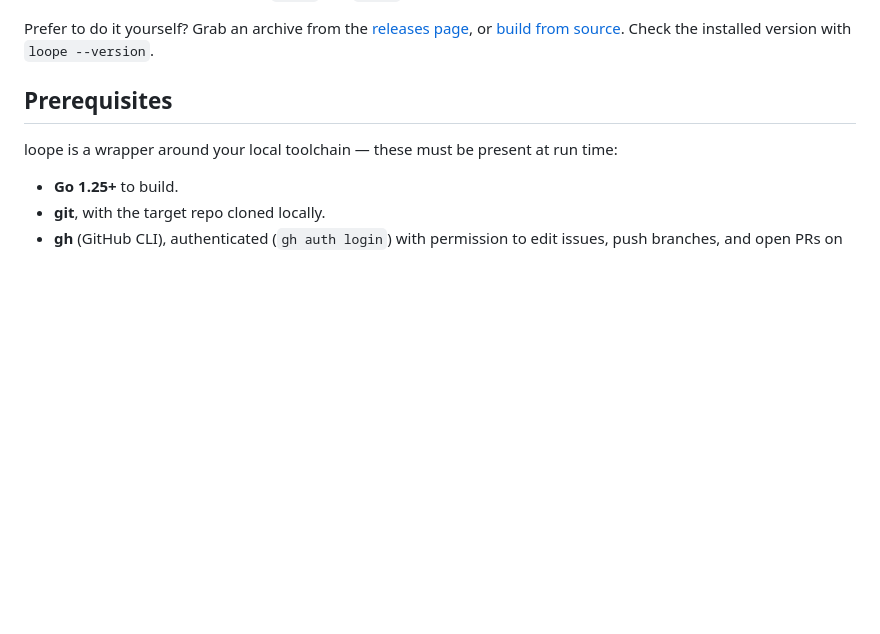
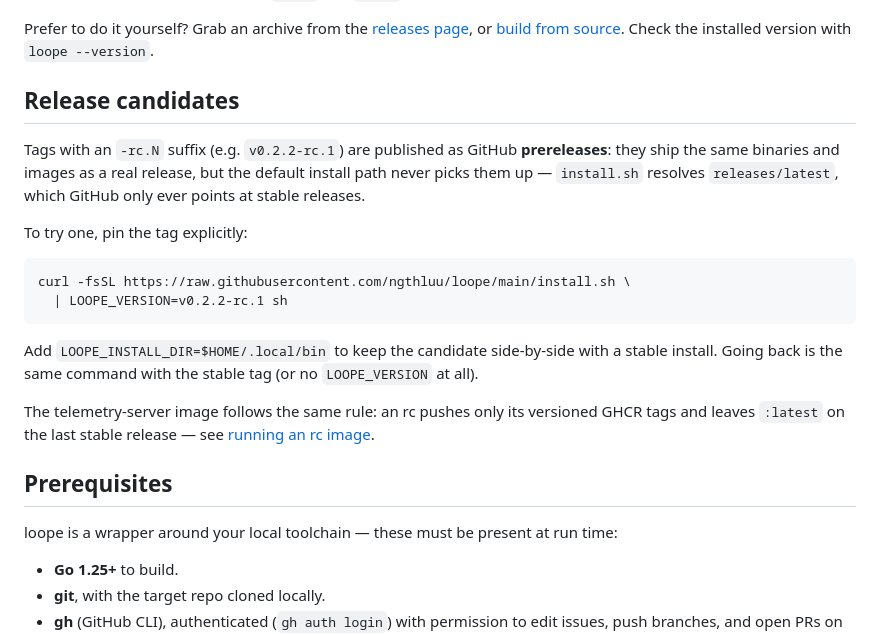
Before and after one commit to ngthluu/loope, a Markdown page: docs/installation.md, the part around the change. Rendered like a GitHub page; blank space fills up the shorter version.

Commit message:
docs: how to install a release candidate (binary and telemetry image)
🤖 Generated with [Claude Code](https://claude.com/claude-code)

Co-Authored-By: Claude <noreply@anthropic.com>

````diff
--- a/docs/installation.md
+++ b/docs/installation.md
@@ -16,6 +16,28 @@ Prefer to do it yourself? Grab an archive from the
 [releases page](https://github.com/ngthluu/loope/releases), or
 [build from source](#build-from-source). Check the installed version with
 `loope --version`.
+
+## Release candidates
+
+Tags with an `-rc.N` suffix (e.g. `v0.2.2-rc.1`) are published as GitHub
+**prereleases**: they ship the same binaries and images as a real release, but
+the default install path never picks them up — `install.sh` resolves
+`releases/latest`, which GitHub only ever points at stable releases.
+
+To try one, pin the tag explicitly:
+
+```sh
+curl -fsSL https://raw.githubusercontent.com/ngthluu/loope/main/install.sh \
+  | LOOPE_VERSION=v0.2.2-rc.1 sh
+```
+
+Add `LOOPE_INSTALL_DIR=$HOME/.local/bin` to keep the candidate side-by-side
+with a stable install. Going back is the same command with the stable tag (or
+no `LOOPE_VERSION` at all).
+
+The telemetry-server image follows the same rule: an rc pushes only its
+versioned GHCR tags and leaves `:latest` on the last stable release — see
+[running an rc image](telemetry.md#running-the-server).
 
 ## Prerequisites
 
````
Also changed, not shown: docs/telemetry.md (+9 -0 lines).
